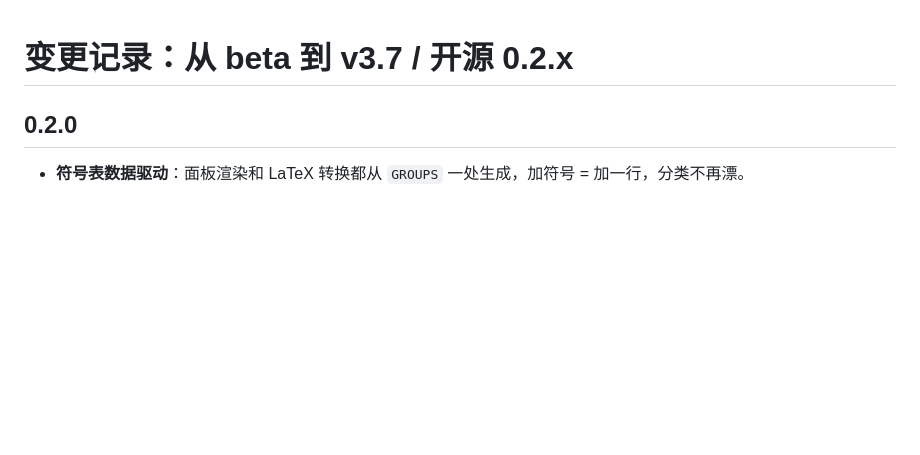
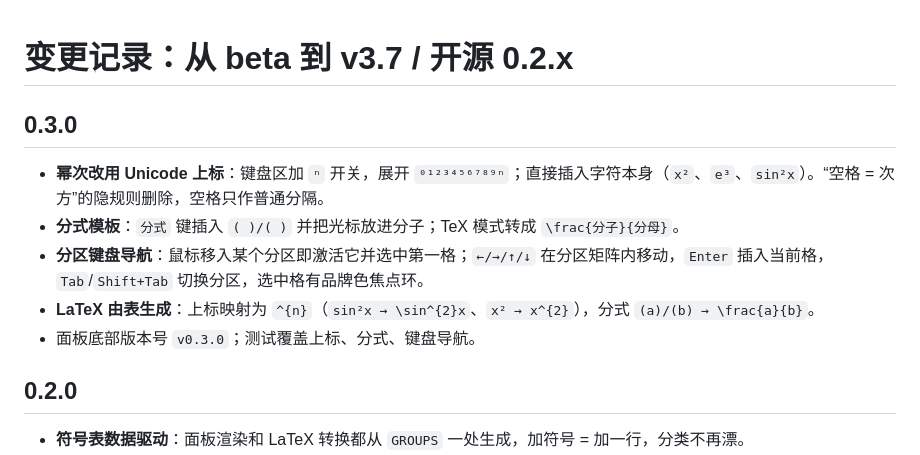
Before and after one commit to xnn-08/dsh-mathpad, a Markdown page: CHANGELOG.md, the part around the change. Rendered like a GitHub page; blank space fills up the shorter version.

```diff
--- a/CHANGELOG.md
+++ b/CHANGELOG.md
@@ -1,4 +1,12 @@
 # 变更记录：从 beta 到 v3.7 / 开源 0.2.x
+
+## 0.3.0
+
+- **幂次改用 Unicode 上标**：键盘区加 `ⁿ` 开关，展开 `⁰¹²³⁴⁵⁶⁷⁸⁹ⁿ`；直接插入字符本身（`x²`、`e³`、`sin²x`）。“空格 = 次方”的隐规则删除，空格只作普通分隔。
+- **分式模板**：`分式` 键插入 `( )/( )` 并把光标放进分子；TeX 模式转成 `\frac{分子}{分母}`。
+- **分区键盘导航**：鼠标移入某个分区即激活它并选中第一格；`←/→/↑/↓` 在分区矩阵内移动，`Enter` 插入当前格，`Tab`/`Shift+Tab` 切换分区，选中格有品牌色焦点环。
+- **LaTeX 由表生成**：上标映射为 `^{n}`（`sin²x → \sin^{2}x`、`x² → x^{2}`），分式 `(a)/(b) → \frac{a}{b}`。
+- 面板底部版本号 `v0.3.0`；测试覆盖上标、分式、键盘导航。
 
 ## 0.2.0
 
```
Also changed, not shown: README.md (+14 -9 lines), docs/hero.png, 4 other files.
